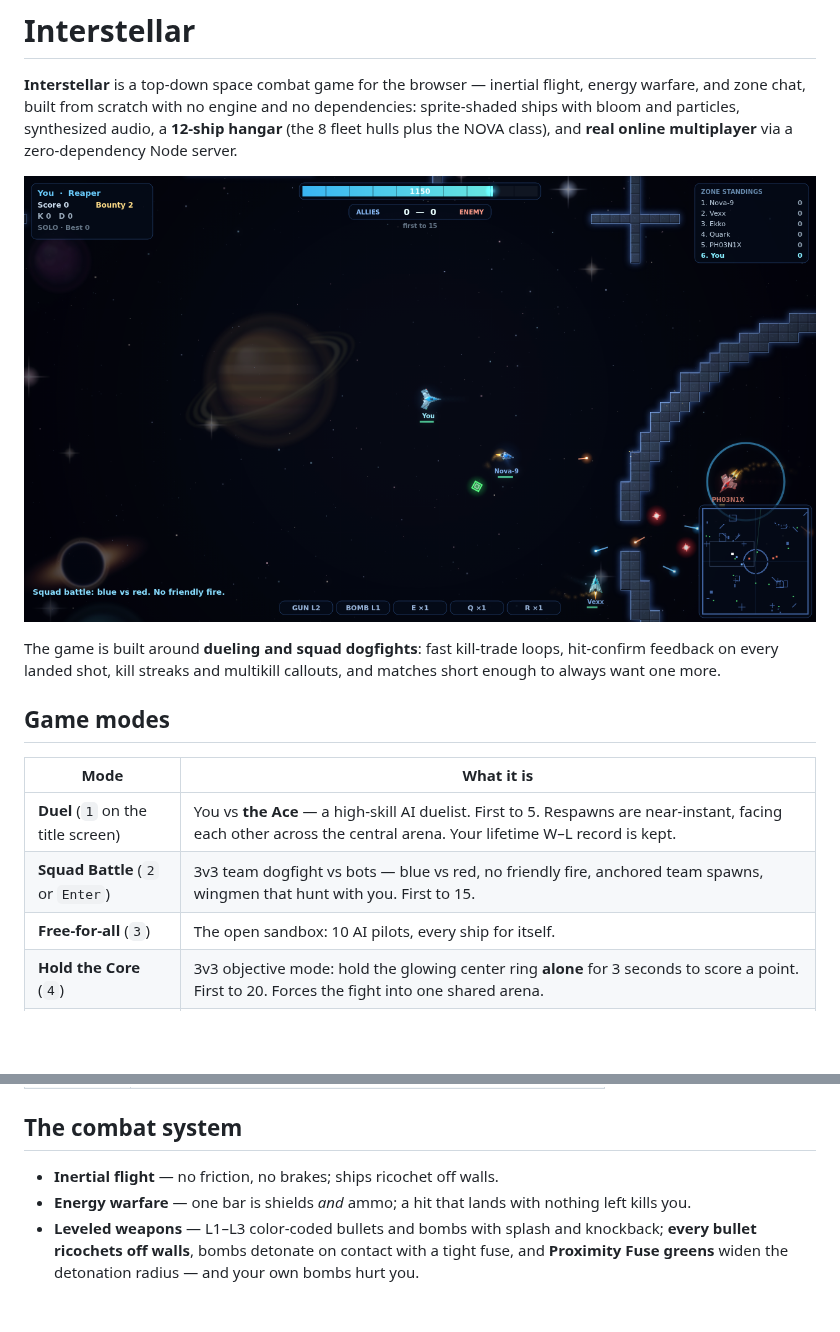
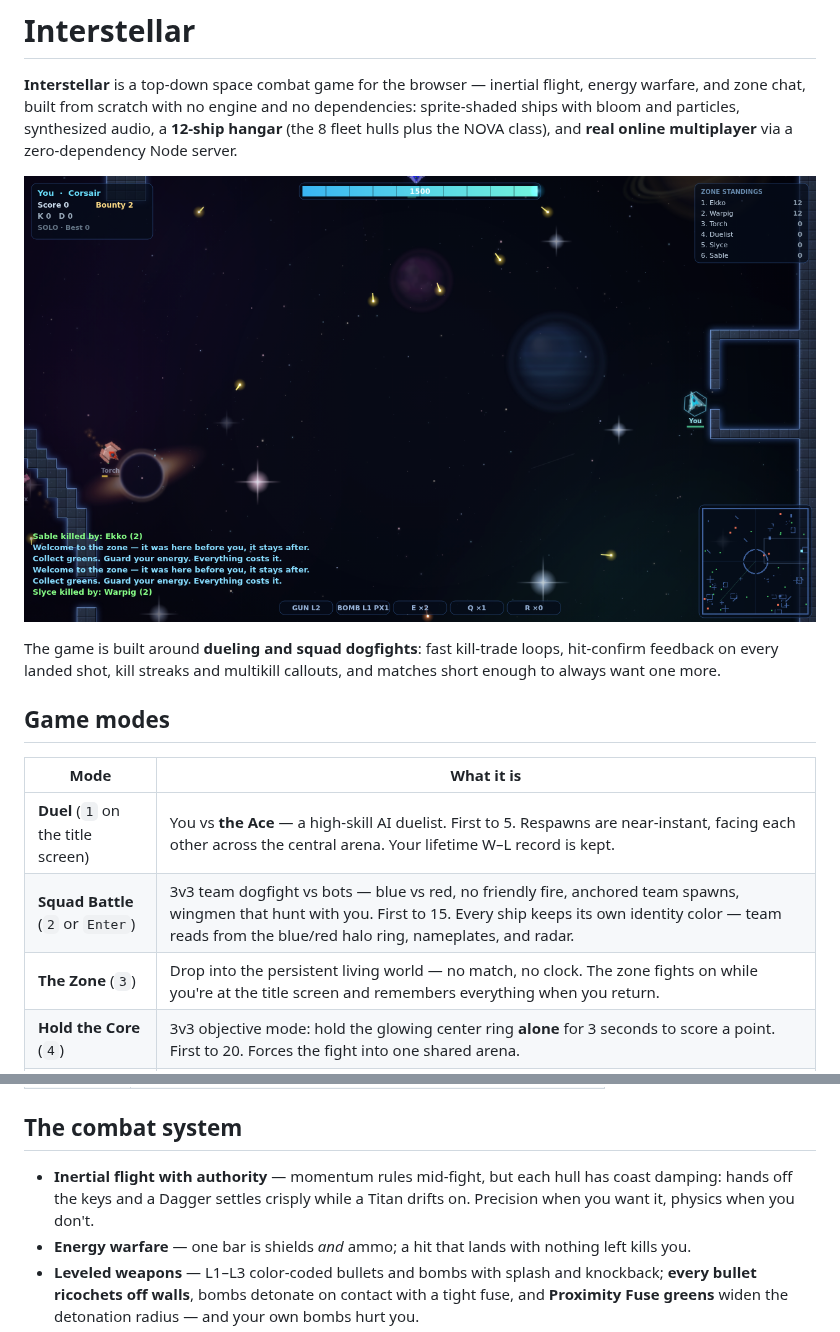
Before and after one commit to 4suredude/Interstellar, a Markdown page: README.md, 2 parts joined by grey strips. Rendered like a GitHub page; pictures changed too: assets/combat.png; blank space fills up the shorter version.

```diff
--- a/README.md
+++ b/README.md
@@ -17,8 +17,8 @@ multikill callouts, and matches short enough to always want one more.
 | Mode | What it is |
 | --- | --- |
 | **Duel** (`1` on the title screen) | You vs **the Ace** — a high-skill AI duelist. First to 5. Respawns are near-instant, facing each other across the central arena. Your lifetime W–L record is kept. |
-| **Squad Battle** (`2` or `Enter`) | 3v3 team dogfight vs bots — blue vs red, no friendly fire, anchored team spawns, wingmen that hunt with you. First to 15. |
-| **Free-for-all** (`3`) | The open sandbox: 10 AI pilots, every ship for itself. |
+| **Squad Battle** (`2` or `Enter`) | 3v3 team dogfight vs bots — blue vs red, no friendly fire, anchored team spawns, wingmen that hunt with you. First to 15. Every ship keeps its own identity color — team reads from the blue/red halo ring, nameplates, and radar. |
+| **The Zone** (`3`) | Drop into the persistent living world — no match, no clock. The zone fights on while you're at the title screen and remembers everything when you return. |
 | **Hold the Core** (`4`) | 3v3 objective mode: hold the glowing center ring **alone** for 3 seconds to score a point. First to 20. Forces the fight into one shared arena. |
 | **Online** (`O`) | Real multiplayer with rounds, MVPs, side swaps, an **Elo duel ladder**, and persistent pilot stats. `MODE=teams` (default), `MODE=core`, or `MODE=ffa`. |
 
@@ -110,7 +110,9 @@ A new generation of hulls joins the fleet — each with a mechanic all its own:
 
 ## The combat system
 
-- **Inertial flight** — no friction, no brakes; ships ricochet off walls.
+- **Inertial flight with authority** — momentum rules mid-fight, but each
+  hull has coast damping: hands off the keys and a Dagger settles crisply
+  while a Titan drifts on. Precision when you want it, physics when you don't.
 - **Energy warfare** — one bar is shields *and* ammo; a hit that lands with
   nothing left kills you.
 - **Leveled weapons** — L1–L3 color-coded bullets and bombs with splash and
```
Also changed, not shown: assets/squad.png, 5 other files.
